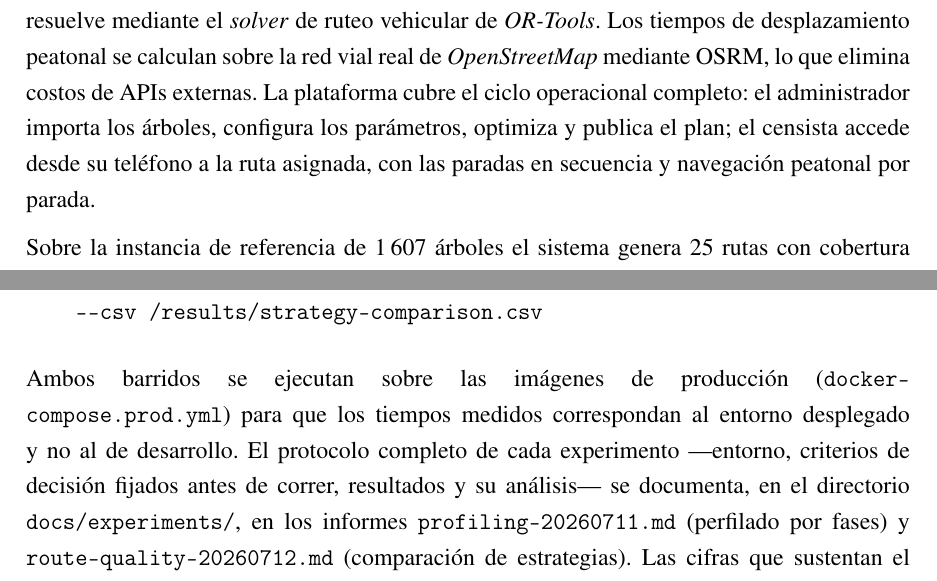
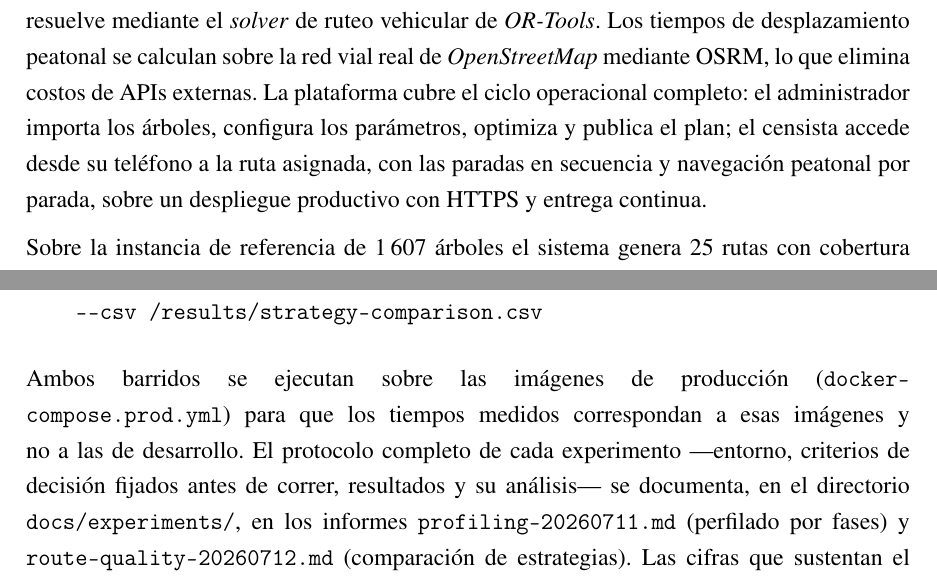
Before and after one commit to AlbertoZuiga/arbocensus, a LaTeX thesis (docs/thesis/main.tex, which reads docs/thesis/secciones/00-preliminares.tex, docs/thesis/secciones/05-anexos.tex): two parts of pages 8 and 114 of 130, joined at a grey line, cut so that both start at the same text. Compiled offline with pdfLaTeX.

Commit message:
docs(thesis): ajusta el resumen y el anexo 3 al despliegue productivo
Co-Authored-By: Claude Fable 5 <noreply@anthropic.com>

```diff
--- a/docs/thesis/secciones/00-preliminares.tex
+++ b/docs/thesis/secciones/00-preliminares.tex
@@ -54,7 +54,7 @@ desplazamiento peatonal se calculan sobre la red vial real de \textit{OpenStreet
 lo que elimina costos de APIs externas. La plataforma cubre el ciclo operacional completo: el
 administrador importa los árboles, configura los parámetros, optimiza y publica el plan; el censista
 accede desde su teléfono a la ruta asignada, con las paradas en secuencia y navegación peatonal por
-parada.
+parada, sobre un despliegue productivo con HTTPS y entrega continua.
 
 Sobre la instancia de referencia de 1\,607 árboles el sistema genera 25 rutas con cobertura total,
 un índice de balance de carga de 0{,}83 y ninguna ruta que exceda la jornada máxima, en un
--- a/docs/thesis/secciones/05-anexos.tex
+++ b/docs/thesis/secciones/05-anexos.tex
@@ -403,8 +403,8 @@ docker compose -f docker-compose.prod.yml run --rm backend \
 
 \begin{sloppypar}
 Ambos barridos se ejecutan sobre las imágenes de producción
-(\texttt{docker-compose.prod.yml}) para que los tiempos medidos correspondan al
-entorno desplegado y no al de desarrollo. El protocolo completo de cada experimento
+(\texttt{docker-compose.prod.yml}) para que los tiempos medidos correspondan a esas
+imágenes y no a las de desarrollo. El protocolo completo de cada experimento
 ---entorno, criterios de decisión fijados antes de correr, resultados y su análisis---
 se documenta, en el directorio \texttt{docs\slash experiments\slash }, en los informes
 \texttt{profiling-20260711.md} (perfilado por fases) y
```
